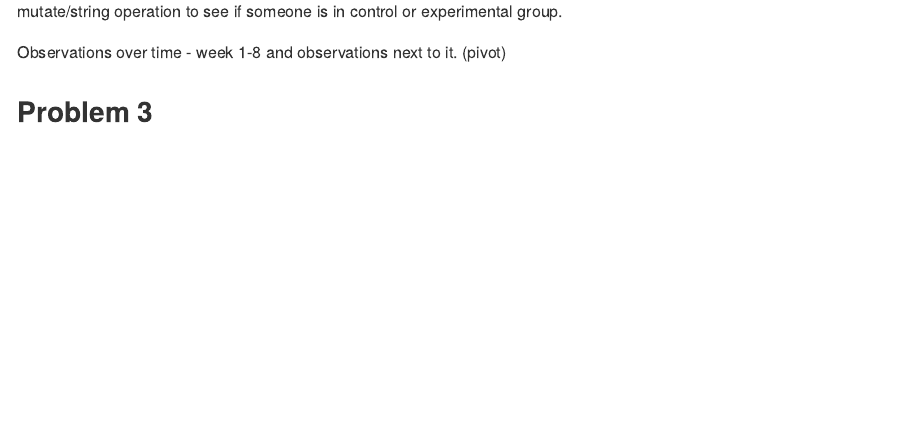
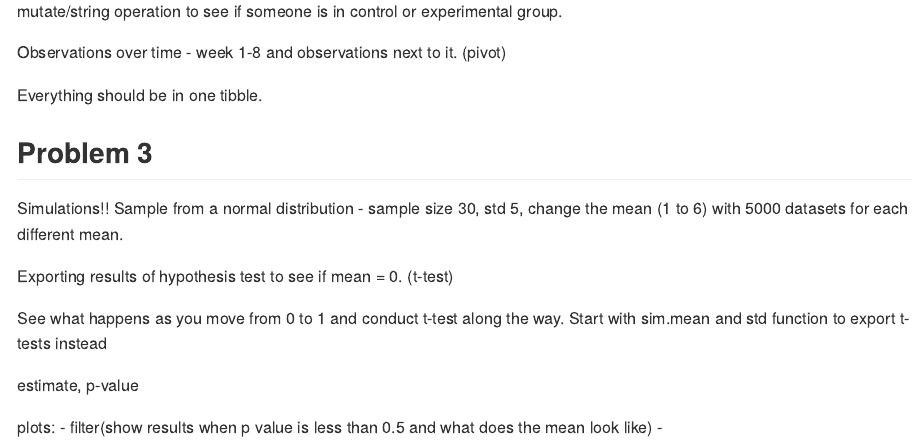
Before and after one commit to kl3181/p8105_hw5_kl3181, an R Markdown document (p8105_hw5_kl3181.Rmd): the page in a window 1100 px wide, from 2330 px down. Rendered offline with R 4.5, knitr and Pandoc, with nearby package versions; some code elsewhere in the file could not run offline.

Commit message:
Problem 2 plans!

```diff
--- a/p8105_hw5_kl3181.Rmd
+++ b/p8105_hw5_kl3181.Rmd
@@ -104,4 +104,20 @@ mutate/string operation to see if someone is in control or experimental group.
 
 Observations over time - week 1-8 and observations next to it. (pivot)
 
+Everything should be in one tibble.
+
+
 ## Problem 3
+
+Simulations!!
+Sample from a normal distribution - sample size 30, std 5, change the mean (1 to 6) with 5000 datasets for each different mean.
+
+Exporting results of hypothesis test to see if mean = 0. (t-test)
+
+See what happens as you move from 0 to 1 and conduct t-test along the way. Start with sim.mean and std function to export t-tests instead
+
+estimate, p-value
+
+plots:
+- filter(show results when p value is less than 0.5 and what does the mean look like)
+-
```
